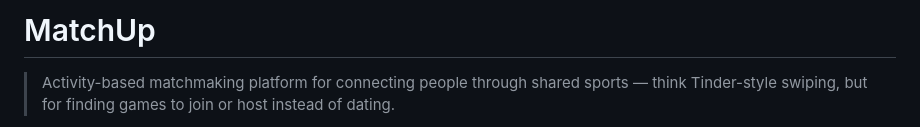
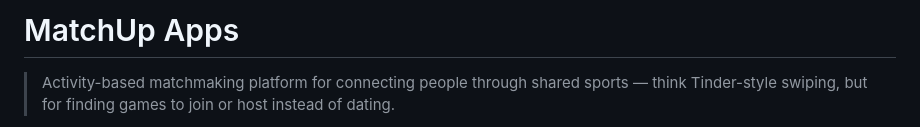
Before and after one commit to imamnurhidayat77/matchup-hosting, a Markdown page: README.md, the part around the change. GitHub-like rendering.

Commit message:
Revise project title and description in README
Updated project title and clarified description.

```diff
--- a/README.md
+++ b/README.md
@@ -1,4 +1,4 @@
-# MatchUp
+# MatchUp Apps
 
 > Activity-based matchmaking platform for connecting people through shared sports — think Tinder-style swiping, but for finding games to join or host instead of dating.
 
```
